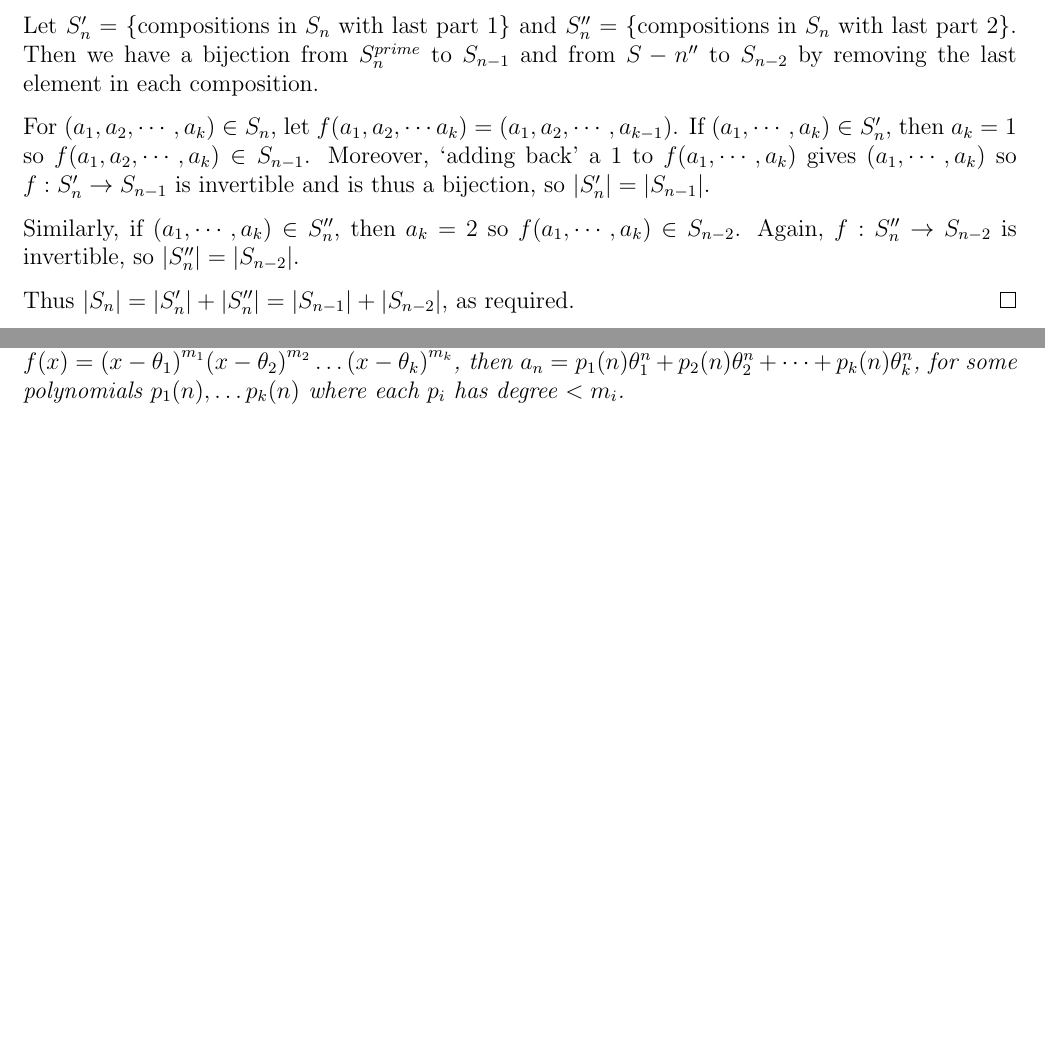
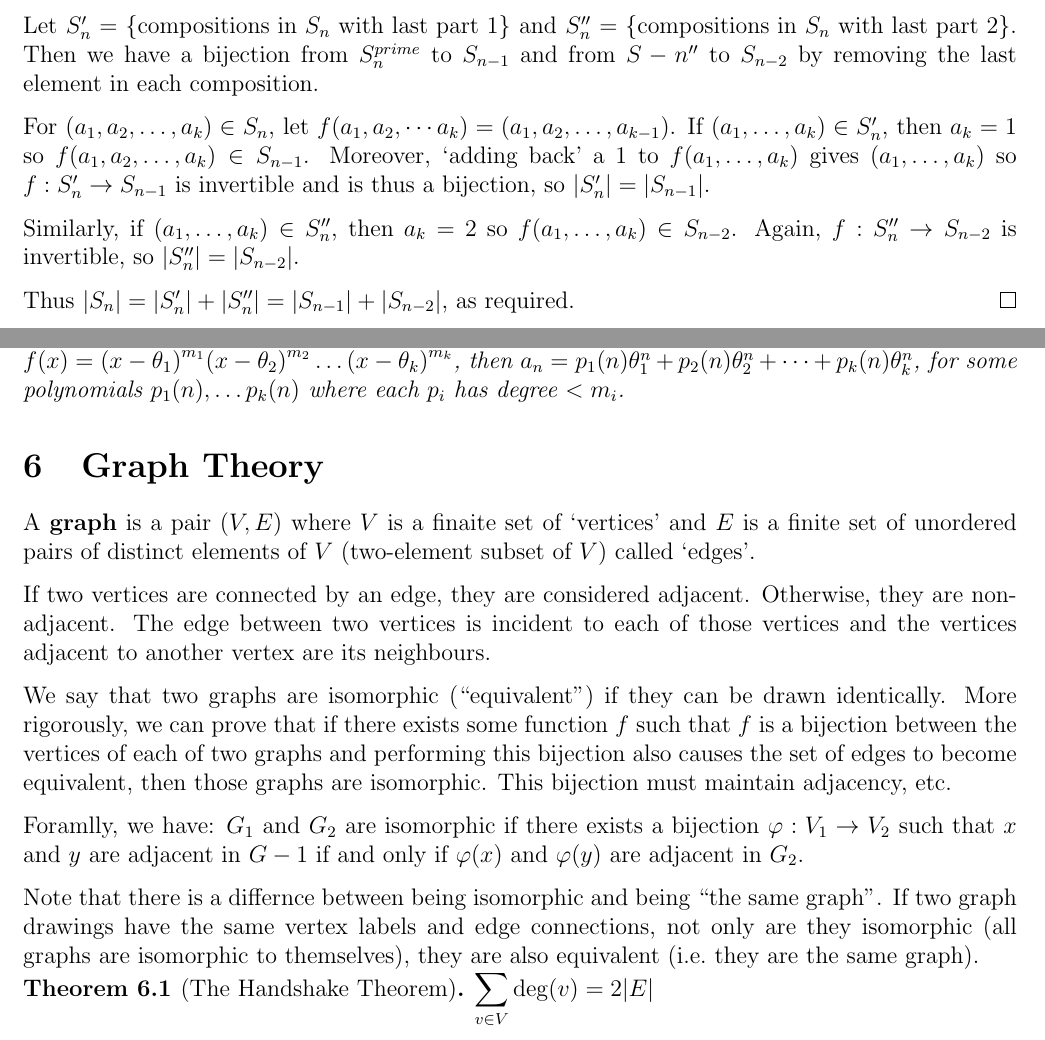
Before and after one commit to TheKevJames/publishing, a LaTeX document (2b/math239/math239.tex): two parts of pages 10 and 12 of 12, joined at a grey line, cut so that both start at the same text, the shorter picture padded with empty space. Compiled offline with pdfLaTeX.

Commit message:
Friday, June 13th

```diff
--- a/2b/math239/math239.tex
+++ b/2b/math239/math239.tex
@@ -401,9 +401,9 @@ The base case is obvious: there exists only one composition of one and one compo
 
 Let $S_n^\prime = \{\text{compositions in }S_n\text{ with last part }1\}$ and $S_n^{\prime\prime} = \{\text{compositions in }S_n\text{ with last part }2\}$. Then we have a bijection from $S_n^{prime}$ to $S_{n-1}$ and from $S-n^{\prime\prime}$ to $S_{n-2}$ by removing the last element in each composition.
 
-For $(a_1, a_2, \cdots, a_k) \in S_n$, let $f(a_1, a_2, \cdots a_k) = (a_1, a_2, \cdots, a_{k-1})$. If $(a_1, \cdots, a_k) \in S_n^\prime$, then $a_k = 1$ so $f(a_1, a_2, \cdots, a_k) \in S_{n-1}$. Moreover, `adding back' a 1 to $f(a_1, \cdots, a_k)$ gives $(a_1, \cdots, a_k)$ so $f: S_n^\prime \to S_{n-1}$ is invertible and is thus a bijection, so $|S_n^\prime| = |S_{n-1}|$.
+For $(a_1, a_2, \ldots, a_k) \in S_n$, let $f(a_1, a_2, \cdots a_k) = (a_1, a_2, \ldots, a_{k-1})$. If $(a_1, \ldots, a_k) \in S_n^\prime$, then $a_k = 1$ so $f(a_1, a_2, \ldots, a_k) \in S_{n-1}$. Moreover, `adding back' a 1 to $f(a_1, \ldots, a_k)$ gives $(a_1, \ldots, a_k)$ so $f: S_n^\prime \to S_{n-1}$ is invertible and is thus a bijection, so $|S_n^\prime| = |S_{n-1}|$.
 
-Similarly, if $(a_1, \cdots, a_k) \in S_n^{\prime\prime}$, then $a_k = 2$ so $f(a_1, \cdots, a_k) \in S_{n-2}$. Again, $f: S_n^{\prime\prime} \to S_{n-2}$ is invertible, so $|S_n^{\prime\prime}| = |S_{n-2}|$.
+Similarly, if $(a_1, \ldots, a_k) \in S_n^{\prime\prime}$, then $a_k = 2$ so $f(a_1, \ldots, a_k) \in S_{n-2}$. Again, $f: S_n^{\prime\prime} \to S_{n-2}$ is invertible, so $|S_n^{\prime\prime}| = |S_{n-2}|$.
 
 Thus $|S_n| = |S_n^\prime| + |S_n^{\prime\prime}| = |S_{n-1}| + |S_{n-2}|$, as required.
 \end{proof}
@@ -479,4 +479,19 @@ So, by our decomposition rules
 If $(a_n: n \geq 0)$ is a sequence defined by a recursion with characteristic polynomial $f(x) = {(x-\theta_1)}^{m_1} {(x-\theta_2)}^{m_2} \dots {(x-\theta_k)}^{m_k}$, then $a_n = p_1(n)\theta_1^n + p_2(n) \theta_2^n + \cdots + p_k(n) \theta_k^n$, for some polynomials $p_1(n), \dots p_k(n)$ where each $p_i$ has degree $< m_i$.
 \end{theorem}
 
+\section{Graph Theory}
+A {\bf graph} is a pair $(V,E)$ where $V$ is a finaite set of `vertices' and $E$ is a finite set of unordered pairs of distinct elements of $V$ (two-element subset of $V$) called `edges'.
+
+If two vertices are connected by an edge, they are considered adjacent. Otherwise, they are non-adjacent. The edge between two vertices is incident to each of those vertices and the vertices adjacent to another vertex are its neighbours.
+
+We say that two graphs are isomorphic (``equivalent'') if they can be drawn identically. More rigorously, we can prove that if there exists some function $f$ such that $f$ is a bijection between the vertices of each of two graphs and performing this bijection also causes the set of edges to become equivalent, then those graphs are isomorphic. This bijection must maintain adjacency, etc.
+
+Foramlly, we have: $G_1$ and $G_2$ are isomorphic if there exists a bijection $\varphi : V_1 \to V_2$ such that $x$ and $y$ are adjacent in $G-1$ if and only if $\varphi(x)$ and $\varphi(y)$ are adjacent in $G_2$.
+
+Note that there is a differnce between being isomorphic and being ``the same graph''. If two graph drawings have the same vertex labels and edge connections, not only are they isomorphic (all graphs are isomorphic to themselves), they are also equivalent (i.e.\ they are the same graph).
+
+\begin{theorem}[The Handshake Theorem]
+$\displaystyle\sum_{v\in V} \deg(v) = 2|E|$
+\end{theorem}
+
 \end{document}
```
Also changed, not shown: 2b/math239/math239.tex (2 more changed lines).
